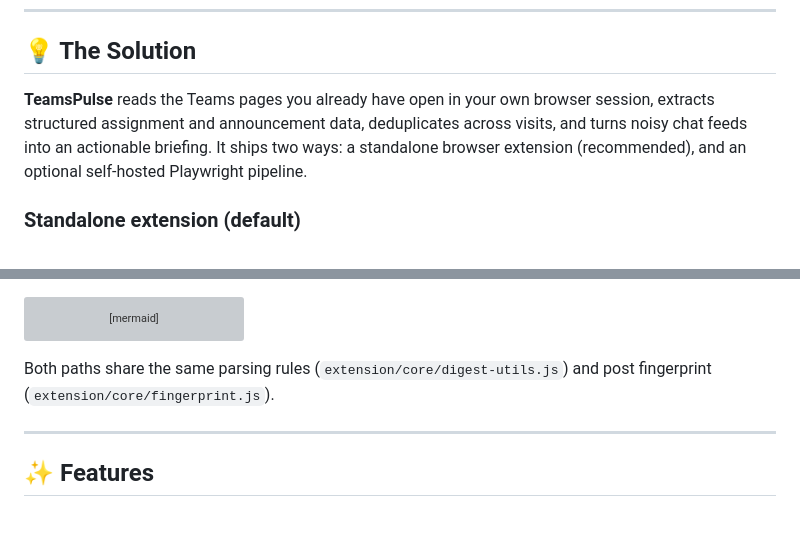
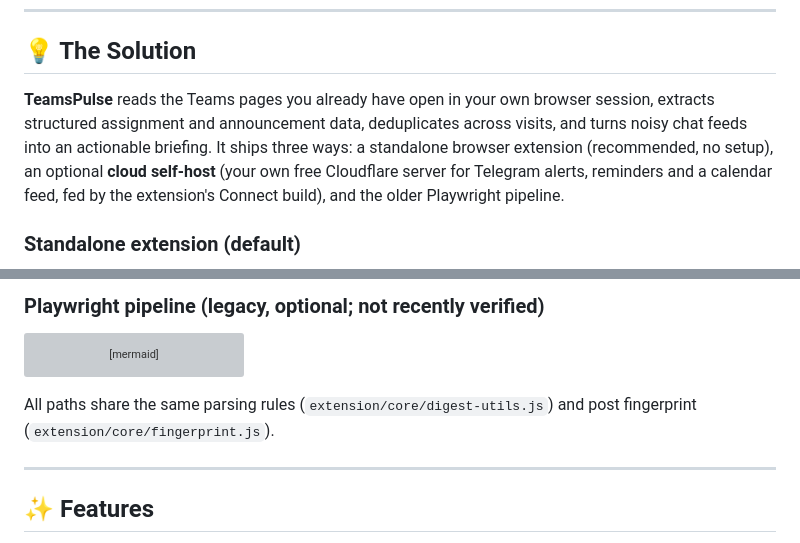
Before and after one commit to Sa-Alfy/teampulse, a Markdown page: README.md, 2 parts joined by grey strips. Rendered like a GitHub page; grey boxes are pictures that could not be loaded.

Commit message:
docs(readme): add the cloud self-host + Connect path to The Solution
Co-Authored-By: Claude Opus 5.5 <noreply@anthropic.com>

````diff
--- a/README.md
+++ b/README.md
@@ -32,7 +32,7 @@ University students live inside Microsoft Teams, but finding what actually matte
 
 ## 💡 The Solution
 
-**TeamsPulse** reads the Teams pages you already have open in your own browser session, extracts structured assignment and announcement data, deduplicates across visits, and turns noisy chat feeds into an actionable briefing. It ships two ways: a standalone browser extension (recommended), and an optional self-hosted Playwright pipeline.
+**TeamsPulse** reads the Teams pages you already have open in your own browser session, extracts structured assignment and announcement data, deduplicates across visits, and turns noisy chat feeds into an actionable briefing. It ships three ways: a standalone browser extension (recommended, no setup), an optional **cloud self-host** (your own free Cloudflare server for Telegram alerts, reminders and a calendar feed, fed by the extension's Connect build), and the older Playwright pipeline.
 
 ### Standalone extension (default)
 
@@ -55,3 +71,4 @@ flowchart LR
+### Playwright pipeline (legacy, optional; not recently verified)
 
 ```mermaid
 flowchart LR
@@ -66,7 +83,7 @@ flowchart LR
     E -->|Express API :3457| I[JSON API /api/digest, /api/status]
 ```
 
-Both paths share the same parsing rules (`extension/core/digest-utils.js`) and post fingerprint (`extension/core/fingerprint.js`).
+All paths share the same parsing rules (`extension/core/digest-utils.js`) and post fingerprint (`extension/core/fingerprint.js`).
 
 ---
 
````
Also changed, not shown: other parts of README.md (+17 -1 lines).
